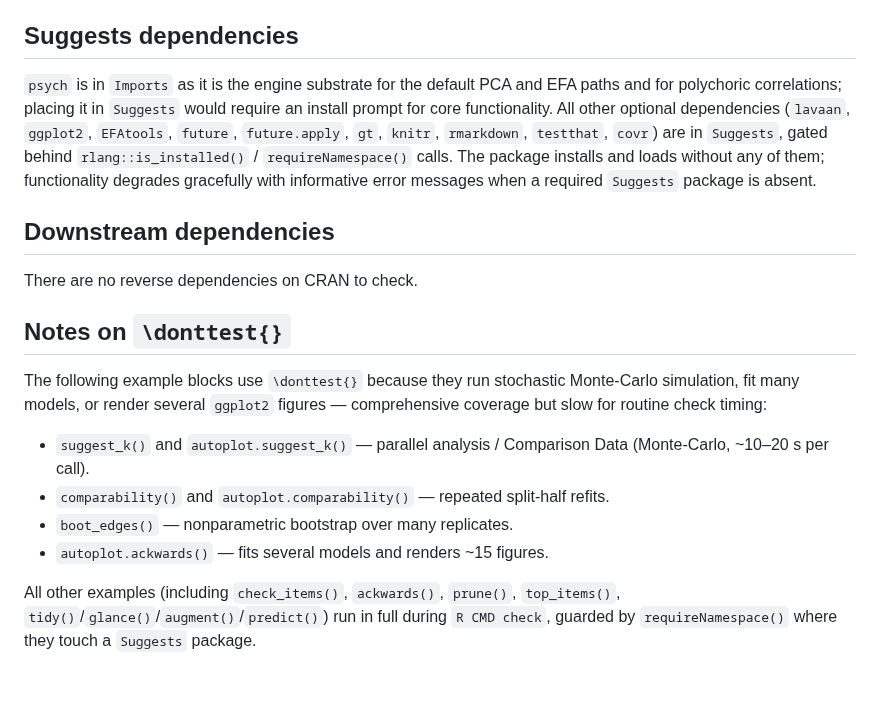
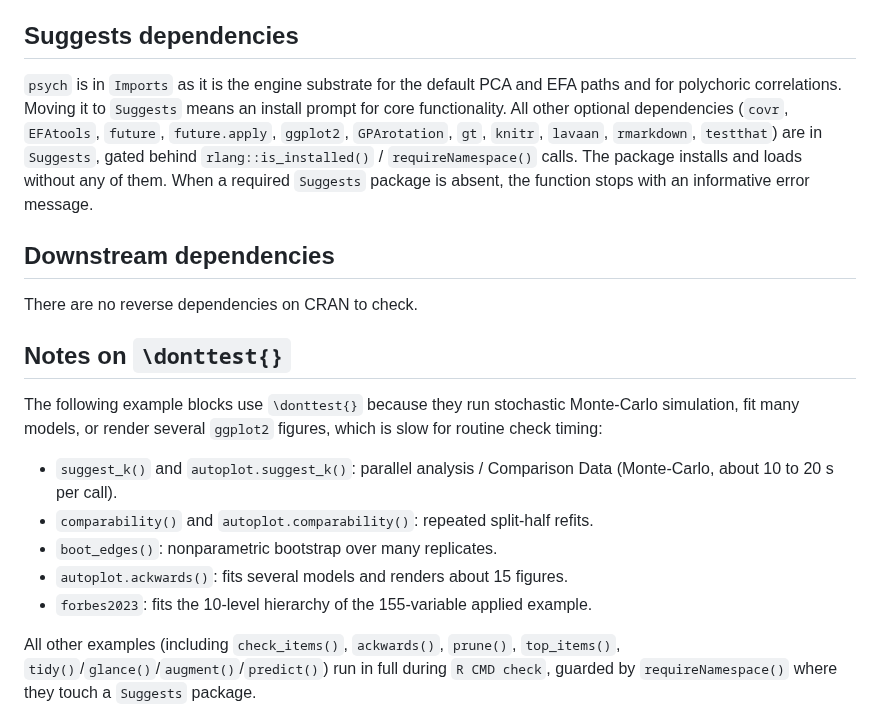
Before and after one commit to jmgirard/ackwards, a Markdown page: cran-comments.md, the part around one of its changes. Rendered like a GitHub page; blank space fills up the shorter version.

```diff
--- a/cran-comments.md
+++ b/cran-comments.md
@@ -86,13 +43,13 @@ engine for this method and the Forbes (2023) redundancy-pruning extension.
 ## Suggests dependencies
 
 `psych` is in `Imports` as it is the engine substrate for the default PCA and
-EFA paths and for polychoric correlations; placing it in `Suggests` would require
-an install prompt for core functionality. All other optional dependencies
-(`lavaan`, `ggplot2`, `EFAtools`, `future`, `future.apply`, `gt`, `knitr`,
-`rmarkdown`, `testthat`, `covr`) are in `Suggests`, gated behind
-`rlang::is_installed()` / `requireNamespace()` calls. The package installs and
-loads without any of them; functionality degrades gracefully with informative
-error messages when a required `Suggests` package is absent.
+EFA paths and for polychoric correlations. Moving it to `Suggests` means an
+install prompt for core functionality. All other optional
+dependencies (`covr`, `EFAtools`, `future`, `future.apply`, `ggplot2`,
+`GPArotation`, `gt`, `knitr`, `lavaan`, `rmarkdown`, `testthat`) are in
+`Suggests`, gated behind `rlang::is_installed()` / `requireNamespace()` calls.
+The package installs and loads without any of them. When a required `Suggests`
+package is absent, the function stops with an informative error message.
 
 ## Downstream dependencies
 
@@ -101,14 +58,15 @@ There are no reverse dependencies on CRAN to check.
 ## Notes on `\donttest{}`
 
 The following example blocks use `\donttest{}` because they run stochastic
-Monte-Carlo simulation, fit many models, or render several `ggplot2` figures —
-comprehensive coverage but slow for routine check timing:
+Monte-Carlo simulation, fit many models, or render several `ggplot2` figures,
+which is slow for routine check timing:
 
-- `suggest_k()` and `autoplot.suggest_k()` — parallel analysis / Comparison Data
-  (Monte-Carlo, ~10–20 s per call).
-- `comparability()` and `autoplot.comparability()` — repeated split-half refits.
-- `boot_edges()` — nonparametric bootstrap over many replicates.
-- `autoplot.ackwards()` — fits several models and renders ~15 figures.
+- `suggest_k()` and `autoplot.suggest_k()`: parallel analysis / Comparison Data
+  (Monte-Carlo, about 10 to 20 s per call).
+- `comparability()` and `autoplot.comparability()`: repeated split-half refits.
+- `boot_edges()`: nonparametric bootstrap over many replicates.
+- `autoplot.ackwards()`: fits several models and renders about 15 figures.
+- `forbes2023`: fits the 10-level hierarchy of the 155-variable applied example.
 
 All other examples (including `check_items()`, `ackwards()`, `prune()`,
 `top_items()`, `tidy()`/`glance()`/`augment()`/`predict()`) run in full during
```
Also changed, not shown: other parts of cran-comments.md (+24 -67 lines).
